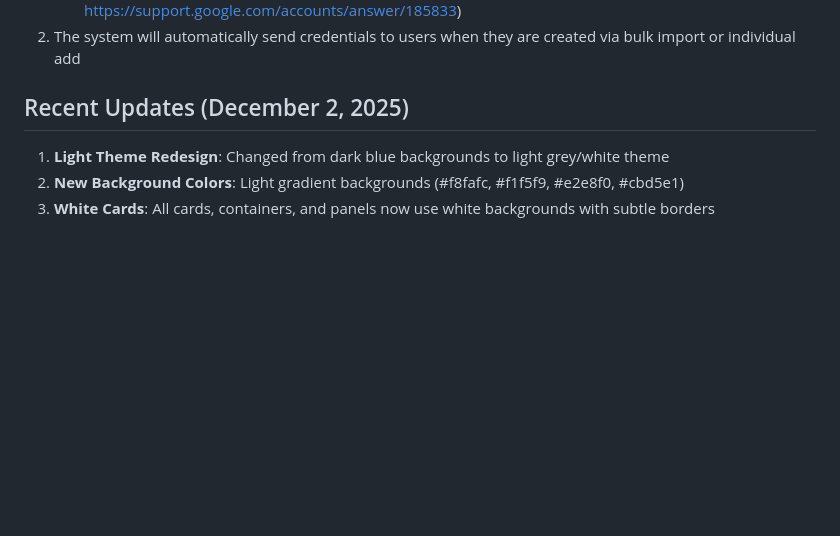
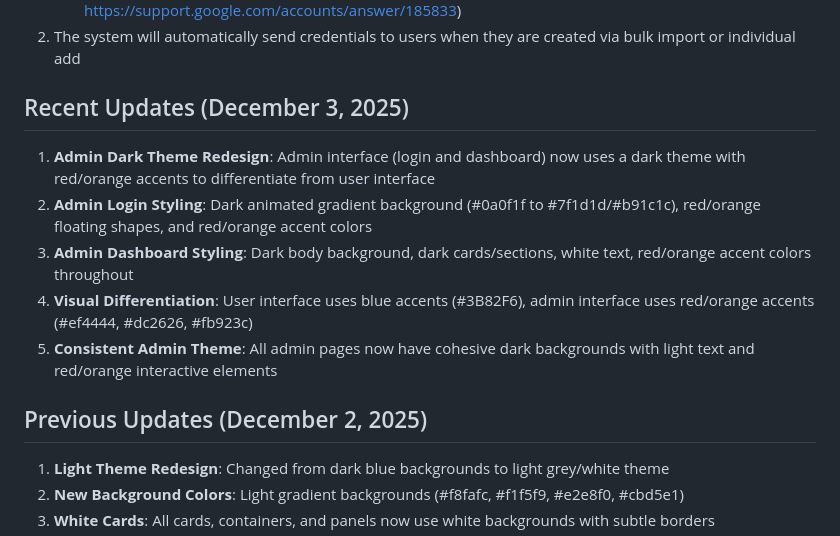
Before and after one commit to sistechwork/TEST-ORBIT, a Markdown page: replit.md, the part around the change. Rendered like a GitHub page; blank space fills up the shorter version.

Commit message:
Update documentation to reflect recent admin interface styling changes
Update replit.md to detail the admin interface's dark theme, red/orange accents, and visual differentiation from the user interface.

Replit-Commit-Author: Agent
Replit-Commit-Session-Id: 1aeda56e-edcb-44be-8ffe-0c27d21ceae4
Replit-Commit-Checkpoint-Type: full_checkpoint
Replit-Commit-Event-Id: a7902fe4-a798-440f-a37f-f08563df0d26
Replit-Commit-Screenshot-Url: https://storage.googleapis.com/screenshot-production-us-central1/bdbf5512-cd88-498a-b1b6-c4dd5e25cd8f/1aeda56e-edcb-44be-8ffe-0c27d21ceae4/f0ad4Ok

```diff
--- a/replit.md
+++ b/replit.md
@@ -83,7 +83,14 @@ To enable email sending for bulk user imports:
    - `MAIL_PASSWORD`: Your email app password (for Gmail: https://support.google.com/accounts/answer/185833)
 2. The system will automatically send credentials to users when they are created via bulk import or individual add
 
-## Recent Updates (December 2, 2025)
+## Recent Updates (December 3, 2025)
+1. **Admin Dark Theme Redesign**: Admin interface (login and dashboard) now uses a dark theme with red/orange accents to differentiate from user interface
+2. **Admin Login Styling**: Dark animated gradient background (#0a0f1f to #7f1d1d/#b91c1c), red/orange floating shapes, and red/orange accent colors
+3. **Admin Dashboard Styling**: Dark body background, dark cards/sections, white text, red/orange accent colors throughout
+4. **Visual Differentiation**: User interface uses blue accents (#3B82F6), admin interface uses red/orange accents (#ef4444, #dc2626, #fb923c)
+5. **Consistent Admin Theme**: All admin pages now have cohesive dark backgrounds with light text and red/orange interactive elements
+
+## Previous Updates (December 2, 2025)
 1. **Light Theme Redesign**: Changed from dark blue backgrounds to light grey/white theme
 2. **New Background Colors**: Light gradient backgrounds (#f8fafc, #f1f5f9, #e2e8f0, #cbd5e1)
 3. **White Cards**: All cards, containers, and panels now use white backgrounds with subtle borders
```
